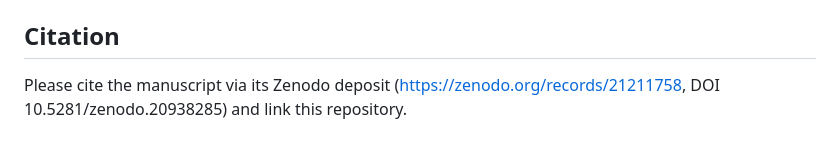
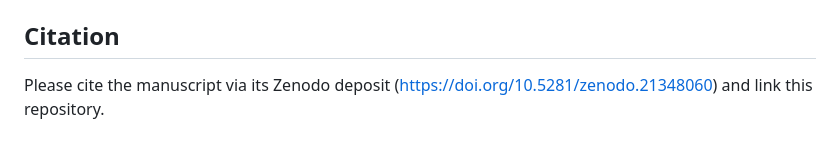
Before and after one commit to Francesco-Marhel/TruthProbe, a Markdown page: README.md, the part around the change. Drawn GitHub-style.

```diff
--- a/README.md
+++ b/README.md
@@ -92,5 +92,5 @@ and human-readable text mappings (`.json`) for quick inspection.
 ## Citation
 
 Please cite the manuscript via its Zenodo deposit
-(https://zenodo.org/records/21211758, DOI 10.5281/zenodo.20938285) and
+(https://doi.org/10.5281/zenodo.21348060) and
 link this repository.
```
